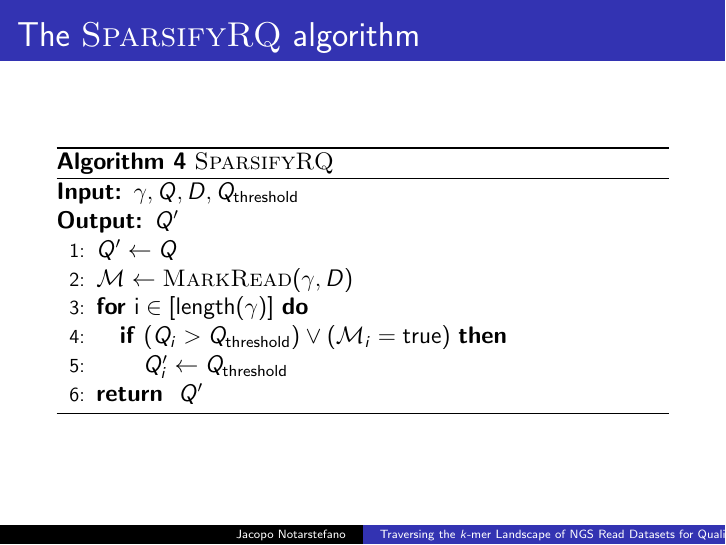
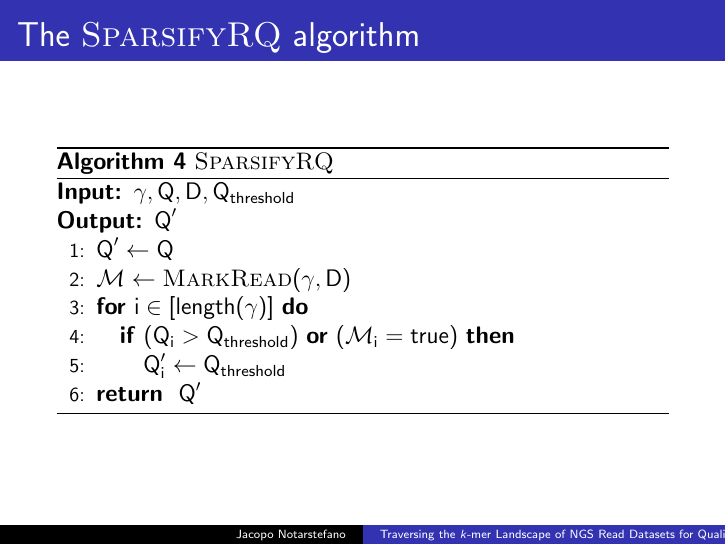
Before and after one commit to jacquerie/ABI, LaTeX slides (tex/seminario.tex): page 6 of 6. Compiled offline with pdfLaTeX.

Commit message:
Fix: SparsifyRQ algorithm.

```diff
--- a/tex/seminario.tex
+++ b/tex/seminario.tex
@@ -97,16 +97,16 @@
         \begin{algorithm}[H]
 	    \caption{\textsc{SparsifyRQ}}
 	    \begin{algorithmic}[1]
-		\REQUIRE \(\gamma,Q,D,Q_{\text{threshold}}\)
-		\ENSURE \(Q'\)
-                \STATE \(Q' \leftarrow Q\)
-		\STATE \(\mathcal{M} \leftarrow \text{\textsc{MarkRead}}(\gamma, D)\)
+                \REQUIRE \(\gamma,\text{Q},\text{D},\text{Q}_{\text{threshold}}\)
+		\ENSURE \(\text{Q}'\)
+		\STATE \(\text{Q}' \leftarrow \text{Q}\)
+		\STATE \(\mathcal{M} \leftarrow \text{\textsc{MarkRead}}(\gamma, \text{D})\)
 		\FOR{\(\text{i}\in [\text{length}(\gamma)]\)}
-		    \IF{\((Q_i > Q_{\text{threshold}}) \lor (\mathcal{M}_i = \text{\text{true}})\)}
-		        \STATE \(Q'_i \leftarrow Q_{\text{threshold}}\)
+		    \IF{\((\text{Q}_\text{i} > \text{Q}_{\text{threshold}}) \text{ \textbf{or} } (\mathcal{M}_\text{i} = \text{\text{true}})\)}
+		        \STATE \(\text{Q}'_\text{i} \leftarrow \text{Q}_{\text{threshold}}\)
 		    \ENDIF
 		\ENDFOR
-		\RETURN \(Q'\)
+		\RETURN \(\text{Q}'\)
 	    \end{algorithmic}
 	\end{algorithm}
     \end{frame}
```
Also changed, not shown: seminario.pdf.
